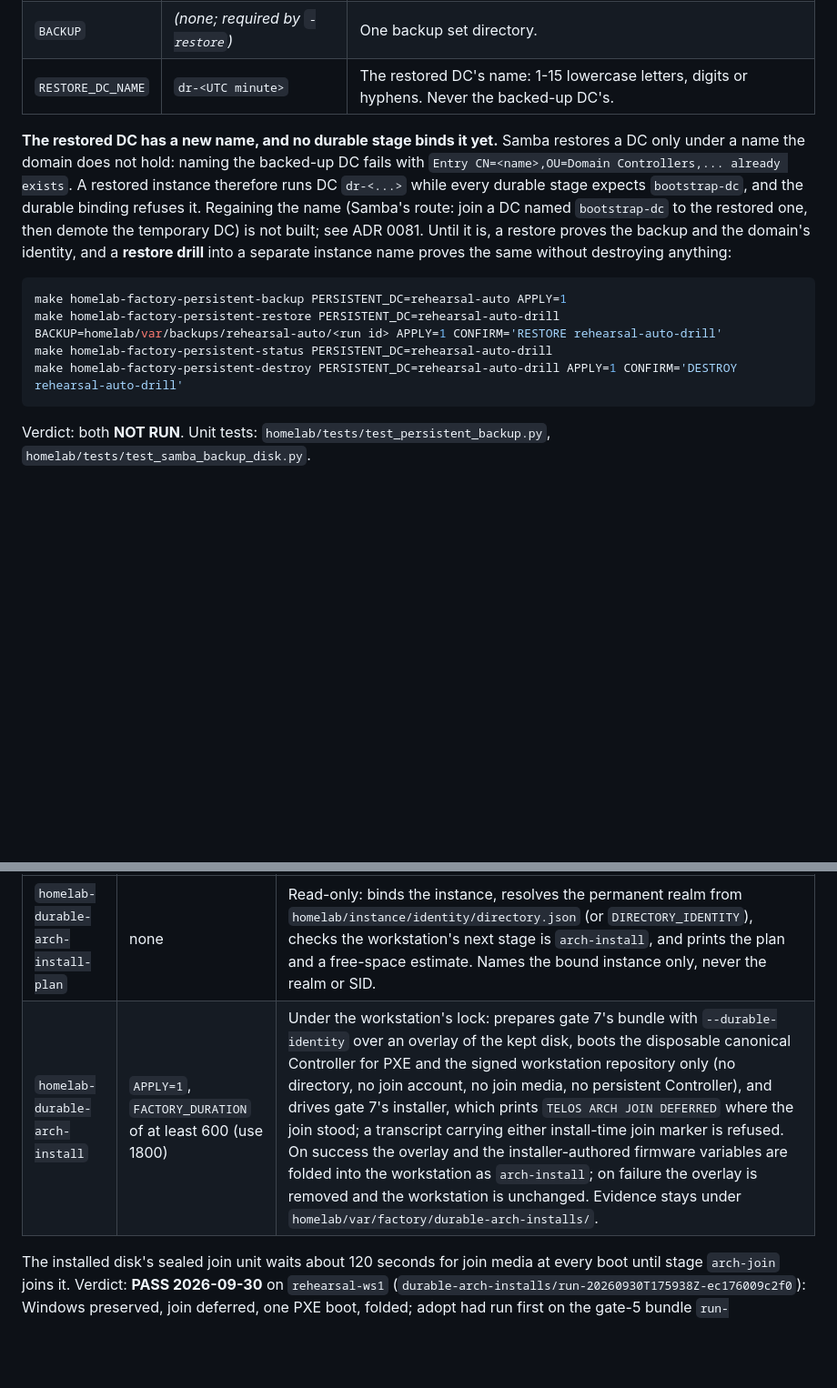
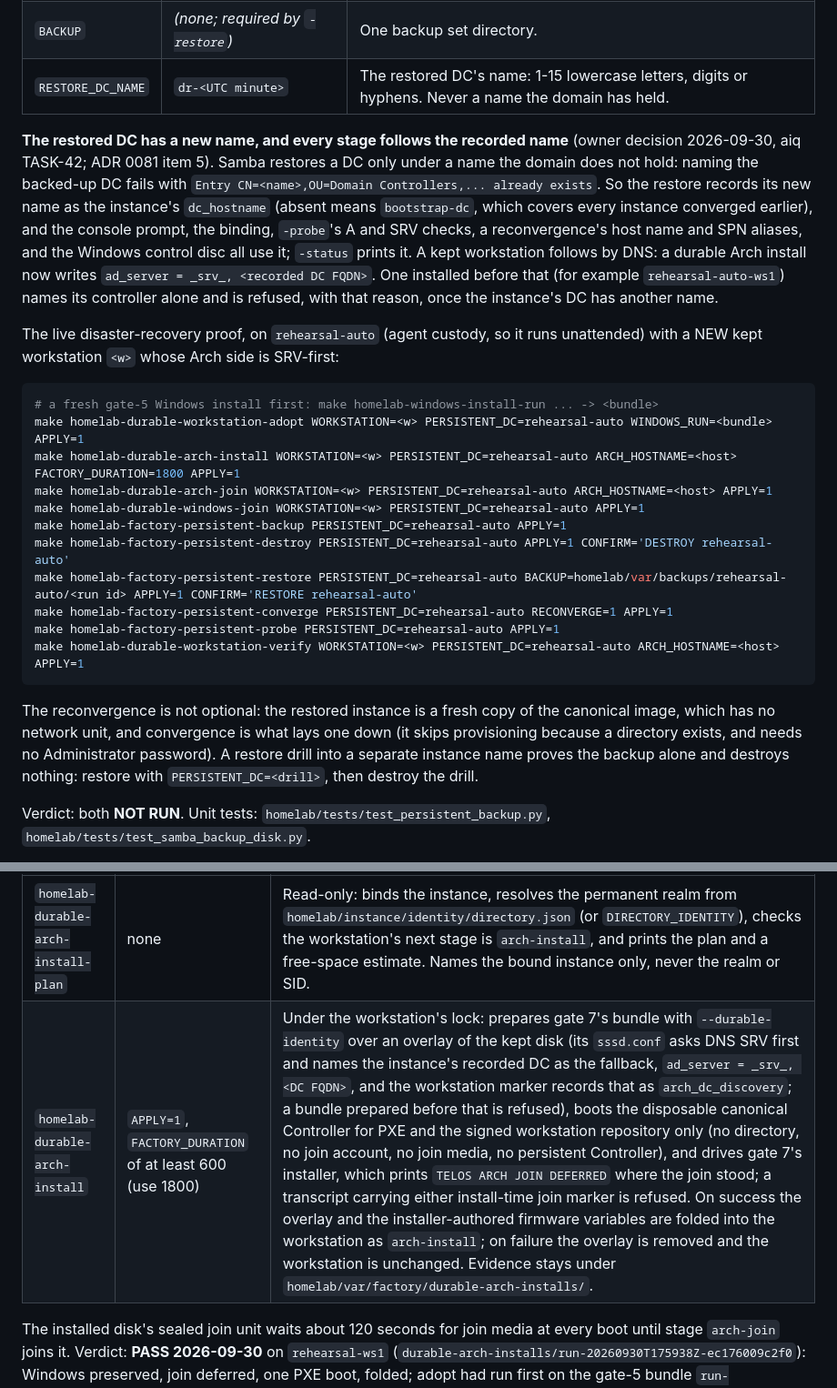
Before and after one commit to spincyc/telos, a Markdown page: homelab/FACTORY-MAKE-TARGETS.md, 2 parts joined by grey strips. Shown at 91% size. Drawn GitHub-style; blank space fills up the shorter version.

````diff
--- a/homelab/FACTORY-MAKE-TARGETS.md
+++ b/homelab/FACTORY-MAKE-TARGETS.md
@@ -402,24 +402,45 @@ and the guest commands are `homelab/vm/samba_backup_disk.py`.
 |---|---|---|
 | `BACKUP_ROOT` | `homelab/var/backups` | Parent of every backup set, one directory per instance. Gitignored. Every set holds every secret of its domain; nothing prunes them, and none may leave the host unencrypted. |
 | `BACKUP` | *(none; required by `-restore`)* | One backup set directory. |
-| `RESTORE_DC_NAME` | `dr-<UTC minute>` | The restored DC's name: 1-15 lowercase letters, digits or hyphens. Never the backed-up DC's. |
+| `RESTORE_DC_NAME` | `dr-<UTC minute>` | The restored DC's name: 1-15 lowercase letters, digits or hyphens. Never a name the domain has held. |
 
-**The restored DC has a new name, and no durable stage binds it yet.** Samba
+**The restored DC has a new name, and every stage follows the recorded
+name** (owner decision 2026-09-30, aiq TASK-42; ADR 0081 item 5). Samba
 restores a DC only under a name the domain does not hold: naming the backed-up
-DC fails with `Entry CN=<name>,OU=Domain Controllers,... already exists`. A
-restored instance therefore runs DC `dr-<...>` while every durable stage
-expects `bootstrap-dc`, and the durable binding refuses it. Regaining the name
-(Samba's route: join a DC named `bootstrap-dc` to the restored one, then
-demote the temporary DC) is not built; see ADR 0081. Until it is, a restore
-proves the backup and the domain's identity, and a **restore drill** into a
-separate instance name proves the same without destroying anything:
+DC fails with `Entry CN=<name>,OU=Domain Controllers,... already exists`. So
+the restore records its new name as the instance's `dc_hostname` (absent
+means `bootstrap-dc`, which covers every instance converged earlier), and the
+console prompt, the binding, `-probe`'s A and SRV checks, a reconvergence's
+host name and SPN aliases, and the Windows control disc all use it;
+`-status` prints it. A kept workstation follows by DNS: a durable Arch install
+now writes `ad_server = _srv_, <recorded DC FQDN>`. One installed before that
+(for example `rehearsal-auto-ws1`) names its controller alone and is refused,
+with that reason, once the instance's DC has another name.
+
+The live disaster-recovery proof, on `rehearsal-auto` (agent custody, so it
+runs unattended) with a NEW kept workstation `<w>` whose Arch side is
+SRV-first:
 
 ```sh
+# a fresh gate-5 Windows install first: make homelab-windows-install-run ... -> <bundle>
+make homelab-durable-workstation-adopt WORKSTATION=<w> PERSISTENT_DC=rehearsal-auto WINDOWS_RUN=<bundle> APPLY=1
+make homelab-durable-arch-install WORKSTATION=<w> PERSISTENT_DC=rehearsal-auto ARCH_HOSTNAME=<host> FACTORY_DURATION=1800 APPLY=1
+make homelab-durable-arch-join WORKSTATION=<w> PERSISTENT_DC=rehearsal-auto ARCH_HOSTNAME=<host> APPLY=1
+make homelab-durable-windows-join WORKSTATION=<w> PERSISTENT_DC=rehearsal-auto APPLY=1
 make homelab-factory-persistent-backup PERSISTENT_DC=rehearsal-auto APPLY=1
-make homelab-factory-persistent-restore PERSISTENT_DC=rehearsal-auto-drill BACKUP=homelab/var/backups/rehearsal-auto/<run id> APPLY=1 CONFIRM='RESTORE rehearsal-auto-drill'
-make homelab-factory-persistent-status PERSISTENT_DC=rehearsal-auto-drill
-make homelab-factory-persistent-destroy PERSISTENT_DC=rehearsal-auto-drill APPLY=1 CONFIRM='DESTROY rehearsal-auto-drill'
+make homelab-factory-persistent-destroy PERSISTENT_DC=rehearsal-auto APPLY=1 CONFIRM='DESTROY rehearsal-auto'
+make homelab-factory-persistent-restore PERSISTENT_DC=rehearsal-auto BACKUP=homelab/var/backups/rehearsal-auto/<run id> APPLY=1 CONFIRM='RESTORE rehearsal-auto'
+make homelab-factory-persistent-converge PERSISTENT_DC=rehearsal-auto RECONVERGE=1 APPLY=1
+make homelab-factory-persistent-probe PERSISTENT_DC=rehearsal-auto APPLY=1
+make homelab-durable-workstation-verify WORKSTATION=<w> PERSISTENT_DC=rehearsal-auto ARCH_HOSTNAME=<host> APPLY=1
 ```
+
+The reconvergence is not optional: the restored instance is a fresh copy of
+the canonical image, which has no network unit, and convergence is what lays
+one down (it skips provisioning because a directory exists, and needs no
+Administrator password). A restore drill into a separate instance name proves
+the backup alone and destroys nothing: restore with `PERSISTENT_DC=<drill>`,
+then destroy the drill.
 
 Verdict: both **NOT RUN**. Unit tests: `homelab/tests/test_persistent_backup.py`,
 `homelab/tests/test_samba_backup_disk.py`.
@@ -567,7 +588,7 @@ without editing it.
 | Target | Opt-in | Effect |
 |---|---|---|
 | `homelab-durable-arch-install-plan` | none | Read-only: binds the instance, resolves the permanent realm from `homelab/instance/identity/directory.json` (or `DIRECTORY_IDENTITY`), checks the workstation's next stage is `arch-install`, and prints the plan and a free-space estimate. Names the bound instance only, never the realm or SID. |
-| `homelab-durable-arch-install` | `APPLY=1`, `FACTORY_DURATION` of at least 600 (use 1800) | Under the workstation's lock: prepares gate 7's bundle with `--durable-identity` over an overlay of the kept disk, boots the disposable canonical Controller for PXE and the signed workstation repository only (no directory, no join account, no join media, no persistent Controller), and drives gate 7's installer, which prints `TELOS ARCH JOIN DEFERRED` where the join stood; a transcript carrying either install-time join marker is refused. On success the overlay and the installer-authored firmware variables are folded into the workstation as `arch-install`; on failure the overlay is removed and the workstation is unchanged. Evidence stays under `homelab/var/factory/durable-arch-installs/`. |
+| `homelab-durable-arch-install` | `APPLY=1`, `FACTORY_DURATION` of at least 600 (use 1800) | Under the workstation's lock: prepares gate 7's bundle with `--durable-identity` over an overlay of the kept disk (its `sssd.conf` asks DNS SRV first and names the instance's recorded DC as the fallback, `ad_server = _srv_, <DC FQDN>`, and the workstation marker records that as `arch_dc_discovery`; a bundle prepared before that is refused), boots the disposable canonical Controller for PXE and the signed workstation repository only (no directory, no join account, no join media, no persistent Controller), and drives gate 7's installer, which prints `TELOS ARCH JOIN DEFERRED` where the join stood; a transcript carrying either install-time join marker is refused. On success the overlay and the installer-authored firmware variables are folded into the workstation as `arch-install`; on failure the overlay is removed and the workstation is unchanged. Evidence stays under `homelab/var/factory/durable-arch-installs/`. |
 
 The installed disk's sealed join unit waits about 120 seconds for join media
 at every boot until stage `arch-join` joins it. Verdict: **PASS 2026-09-30** on `rehearsal-ws1`
````
Also changed, not shown: other parts of homelab/FACTORY-MAKE-TARGETS.md (+1 -1 lines), homelab/DURABLE-WORKSTATION-FLOW.md (+22 -23 lines), homelab/decisions/0081-samba-native-backup-and-restore-of-persistent-directories.md (+35 -17 lines).
